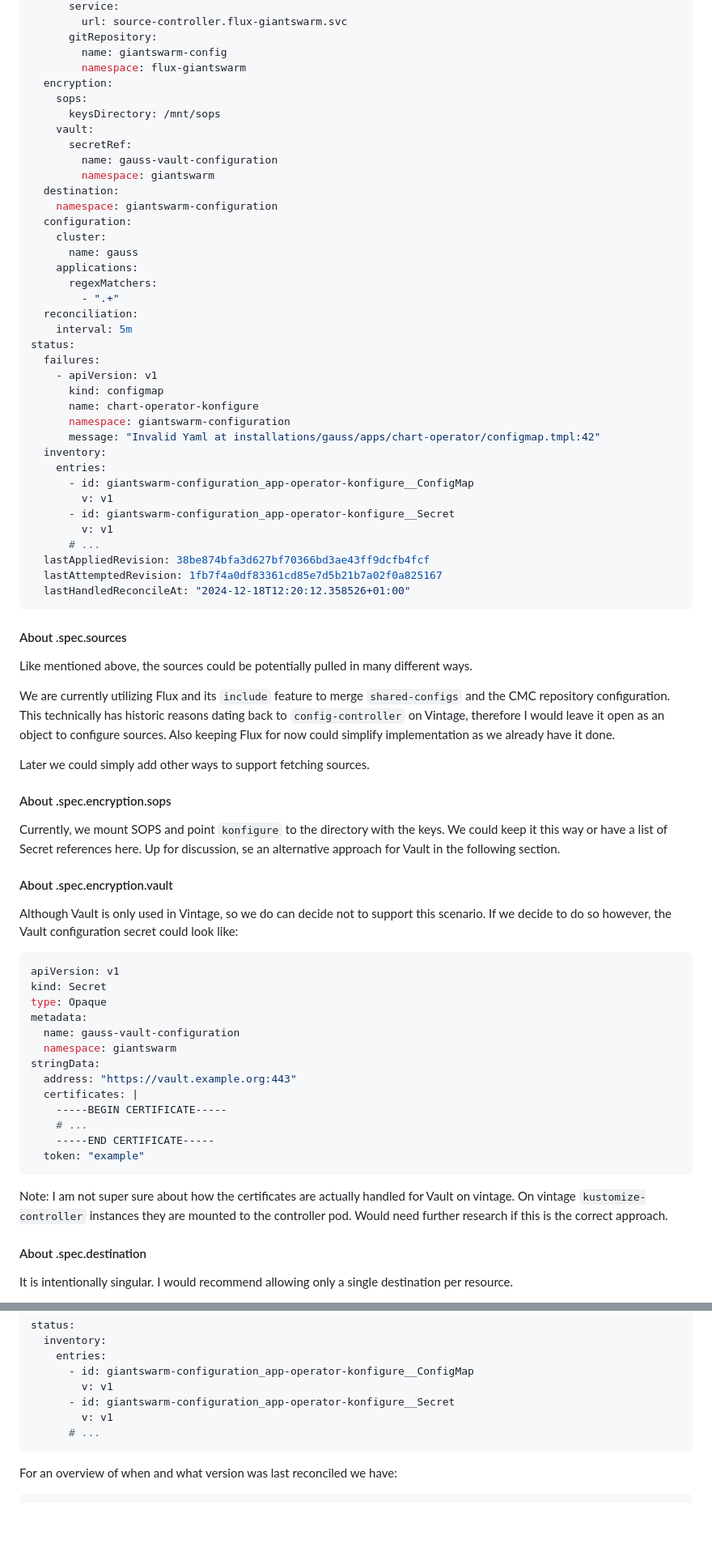
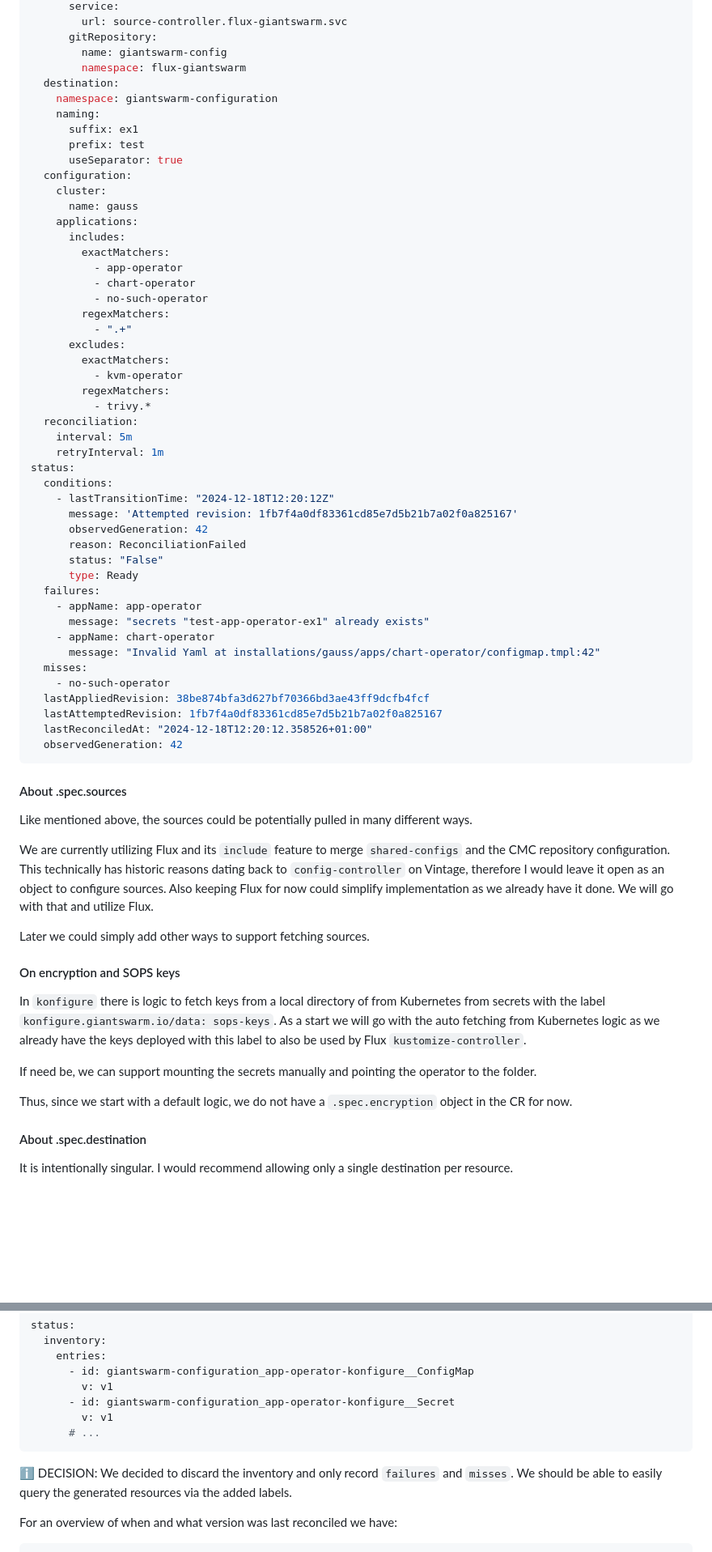
Before and after one commit to giantswarm/rfc, a Markdown page: configuration-rendering-controller/README.md, 2 parts joined by grey strips. Shown at 81% size. GitHub-like rendering; blank space fills up the shorter version.

Commit message:
Update configuration rendering RFC

````diff
--- a/configuration-rendering-controller/README.md
+++ b/configuration-rendering-controller/README.md
@@ -233,40 +235,50 @@ spec:
       gitRepository:
         name: giantswarm-config
         namespace: flux-giantswarm
-  encryption:
-    sops:
-      keysDirectory: /mnt/sops
-    vault:
-      secretRef:
-        name: gauss-vault-configuration
-        namespace: giantswarm
   destination:
     namespace: giantswarm-configuration
+    naming:
+      suffix: ex1
+      prefix: test
+      useSeparator: true
   configuration:
     cluster:
       name: gauss
     applications:
-      regexMatchers:
-        - ".+"
+      includes:
+        exactMatchers:
+          - app-operator
+          - chart-operator
+          - no-such-operator
+        regexMatchers:
+          - ".+"
+      excludes:
+        exactMatchers:
+          - kvm-operator
+        regexMatchers:
+          - trivy.*
   reconciliation:
     interval: 5m
+    retryInterval: 1m
 status:
+  conditions:
+    - lastTransitionTime: "2024-12-18T12:20:12Z"
+      message: 'Attempted revision: 1fb7f4a0df83361cd85e7d5b21b7a02f0a825167'
+      observedGeneration: 42
+      reason: ReconciliationFailed
+      status: "False"
+      type: Ready
   failures:
-    - apiVersion: v1
-      kind: configmap
-      name: chart-operator-konfigure
-      namespace: giantswarm-configuration
+    - appName: app-operator
+      message: "secrets "test-app-operator-ex1" already exists"
+    - appName: chart-operator
       message: "Invalid Yaml at installations/gauss/apps/chart-operator/configmap.tmpl:42"
-  inventory:
-    entries:
-      - id: giantswarm-configuration_app-operator-konfigure__ConfigMap
-        v: v1
-      - id: giantswarm-configuration_app-operator-konfigure__Secret
-        v: v1
-      # ...
+  misses:
+    - no-such-operator
   lastAppliedRevision: 38be874bfa3d627bf70366bd3ae43ff9dcfb4fcf
   lastAttemptedRevision: 1fb7f4a0df83361cd85e7d5b21b7a02f0a825167
-  lastHandledReconcileAt: "2024-12-18T12:20:12.358526+01:00"
+  lastReconciledAt: "2024-12-18T12:20:12.358526+01:00"
+  observedGeneration: 42
 ```
 
 #### About .spec.sources
@@ -276,39 +288,19 @@ Like mentioned above, the sources could be potentially pulled in many different
 We are currently utilizing Flux and its `include` feature to merge `shared-configs` and the CMC repository
 configuration. This technically has historic reasons dating back to `config-controller` on Vintage, therefore
 I would leave it open as an object to configure sources. Also keeping Flux for now could simplify implementation
-as we already have it done.
+as we already have it done. We will go with that and utilize Flux.
 
 Later we could simply add other ways to support fetching sources.
 
-#### About .spec.encryption.sops
+#### On encryption and SOPS keys
 
-Currently, we mount SOPS and point `konfigure` to the directory with the keys. We could keep it this way or have
-a list of Secret references here. Up for discussion, se an alternative approach for Vault in the following section.
+In `konfigure` there is logic to fetch keys from a local directory of from Kubernetes from secrets with the label
+`konfigure.giantswarm.io/data: sops-keys`. As a start we will go with the auto fetching from Kubernetes logic as
+we already have the keys deployed with this label to also be used by Flux `kustomize-controller`.
 
-#### About .spec.encryption.vault
+If need be, we can support mounting the secrets manually and pointing the operator to the folder.
 
-Although Vault is only used in Vintage, so we do can decide not to support this scenario. If we decide to do so however,
-the Vault configuration secret could look like:
-
-```yaml
-apiVersion: v1
-kind: Secret
-type: Opaque
-metadata:
-  name: gauss-vault-configuration
-  namespace: giantswarm
-stringData:
-  address: "https://vault.example.org:443"
-  certificates: |
-    -----BEGIN CERTIFICATE-----
-    # ...
-    -----END CERTIFICATE-----
-  token: "example"
-```
-
-Note: I am not super sure about how the certificates are actually handled for Vault on vintage. On vintage
-`kustomize-controller` instances they are mounted to the controller pod. Would need further research if this is the
-correct approach.
+Thus, since we start with a default logic, we do not have a `.spec.encryption` object in the CR for now.
 
 #### About .spec.destination
 
@@ -377,6 +415,9 @@ status:
       # ...
 ```
 
+ℹ️ DECISION: We decided to discard the inventory and only record `failures` and `misses`. We should be able to easily
+query the generated resources via the added labels.
+
 For an overview of when and what version was last reconciled we have:
 
 ```yaml
````
Also changed, not shown: other parts of configuration-rendering-controller/README.md (+64 -27 lines), configuration-rendering-controller/flow.png.
